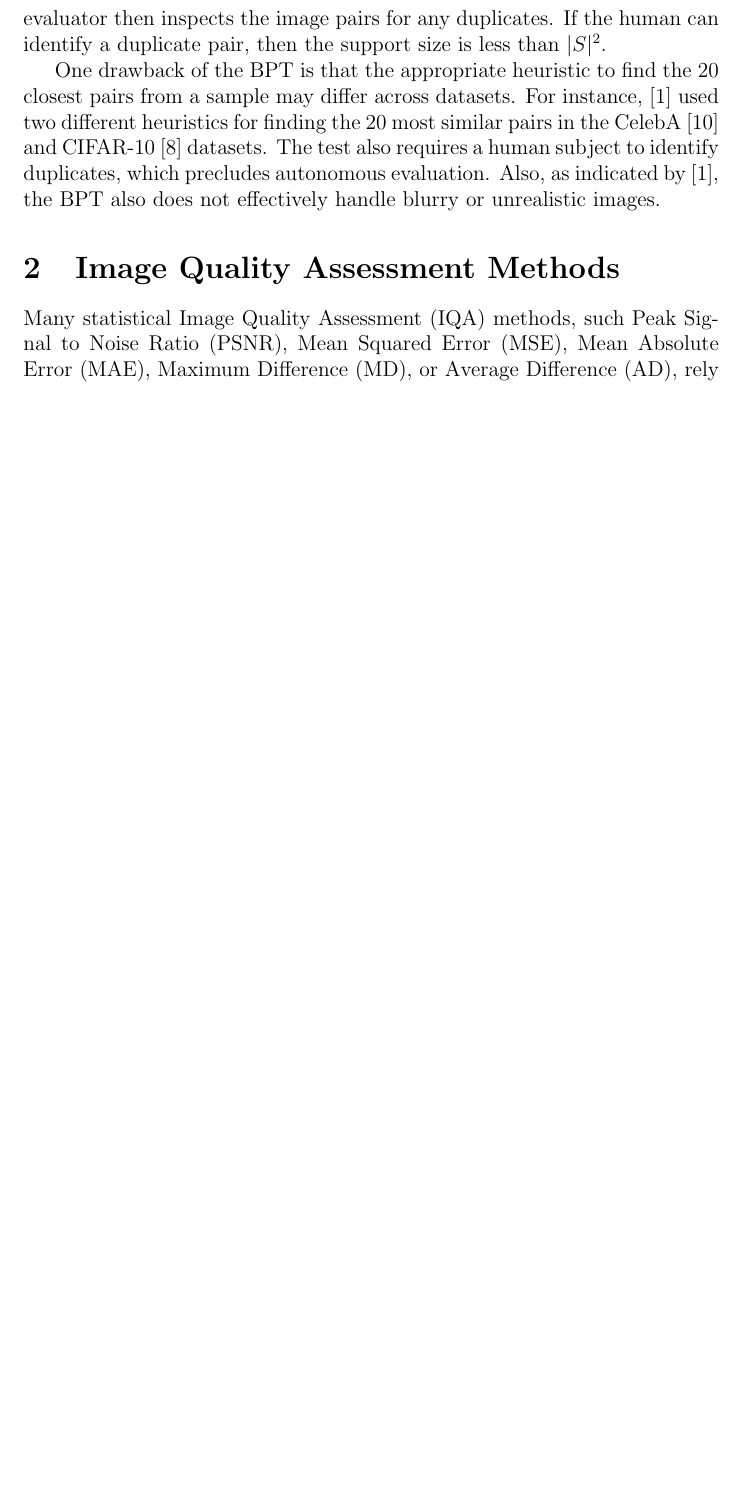
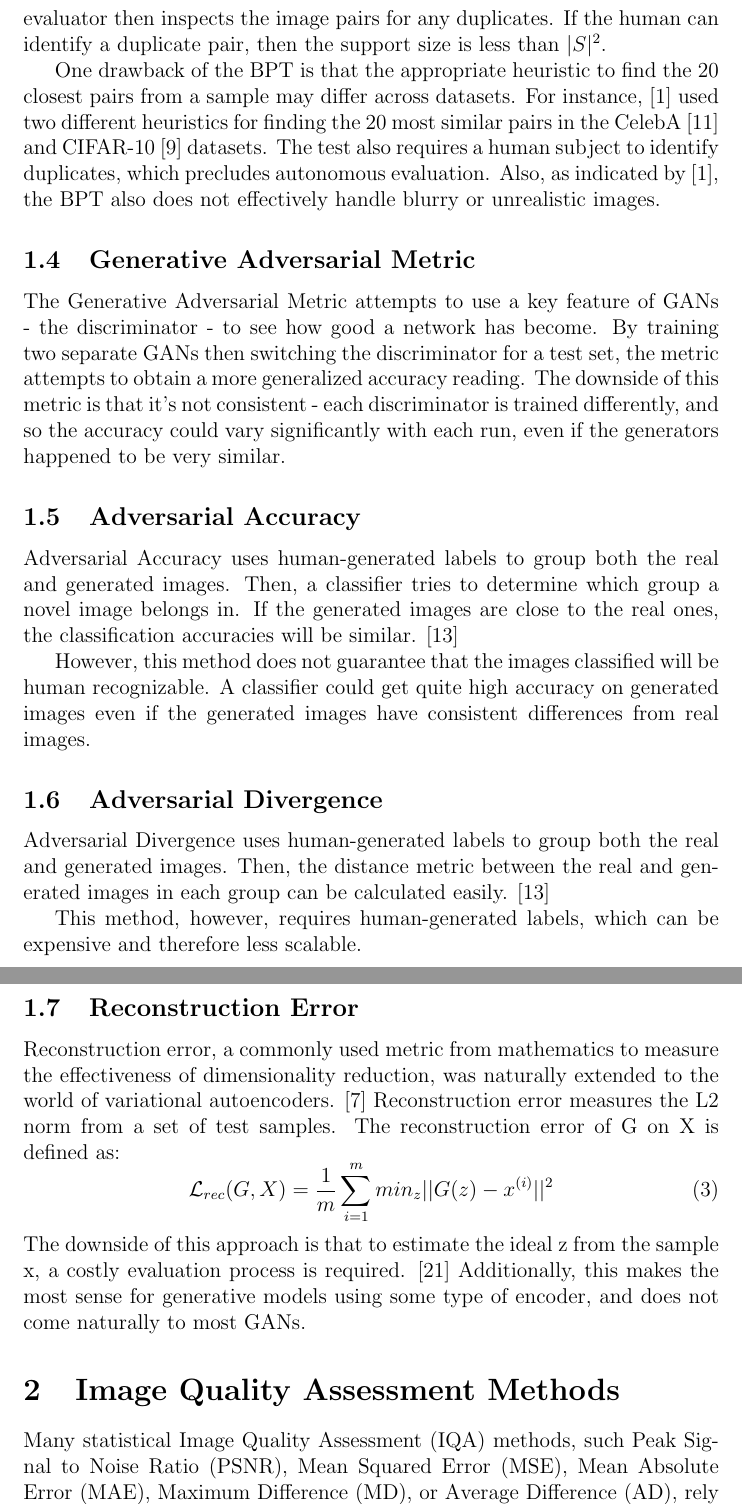
Before and after one commit to mbbrodie/BUNI, a LaTeX document (buni.tex, which reads methods/generative-adversarial-metric.tex): part of page 3 of 6 before the commit and two parts of pages 3 and 4 of 7 after it, the two joined at a grey line, cut so that both start at the same text, the shorter picture padded with empty space. Compiled offline with pdfLaTeX.

Commit message:
added generative adversarial accuracy - which is, by the way, not a good metric

```diff
--- /dev/null
+++ b/methods/generative-adversarial-metric.tex
@@ -0,0 +1,6 @@
+\subsection{Generative Adversarial Metric}
+\label{sub:generative_adversarial_metric}
+
+The Generative Adversarial Metric attempts to use a key feature of GANs - the discriminator - to see how good a network has become.
+By training two separate GANs then switching the discriminator for a test set, the metric attempts to obtain a more generalized accuracy reading.
+The downside of this metric is that it's not consistent - each discriminator is trained differently, and so the accuracy could vary significantly with each run, even if the generators happened to be very similar.
```
Also changed, not shown: buni.tex (+4 -4 lines).
